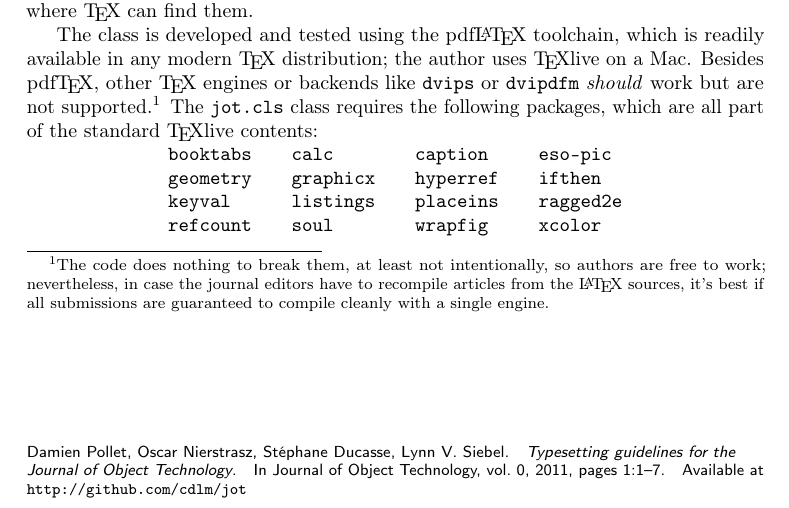
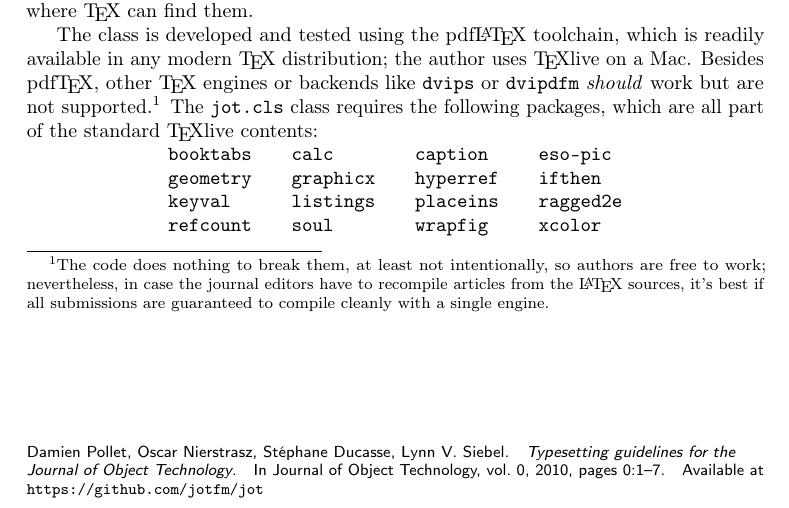
Before and after one commit to cdlm/jot, a LaTeX document (jot/jot-manual.tex): part of page 1 of 7, cut so that both start at the same text. Compiled offline with pdfLaTeX.

Commit message:
github url

```diff
--- a/jot/jot-manual.tex
+++ b/jot/jot-manual.tex
@@ -63,10 +63,10 @@
 \jotdetails{
     volume=0,
     % number=42,
-    articleno=1,
-    year=2011,
+    articleno=0,
+    year=2010,
     % firstpage=51,
-    url={http://github.com/cdlm/jot}
+    url={https://github.com/jotfm/jot}
 }
 
 \begin{document}
```
